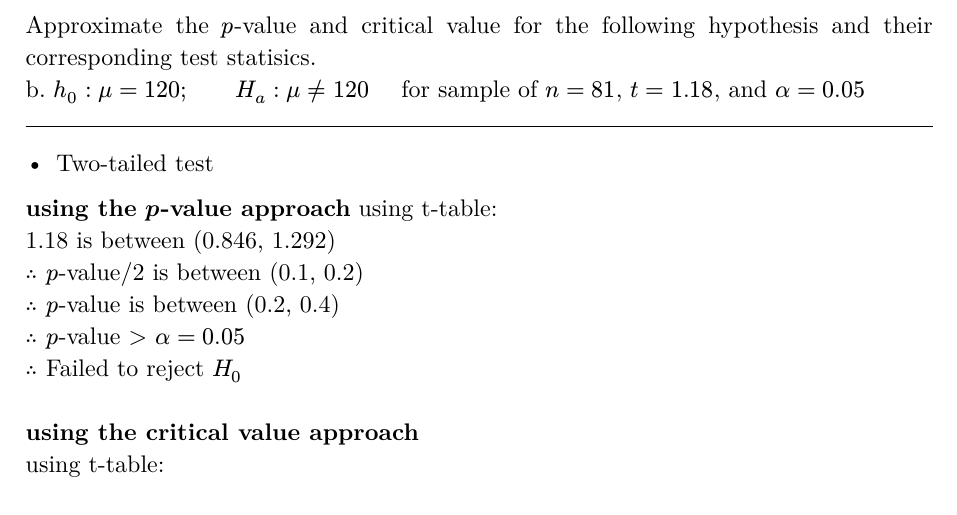
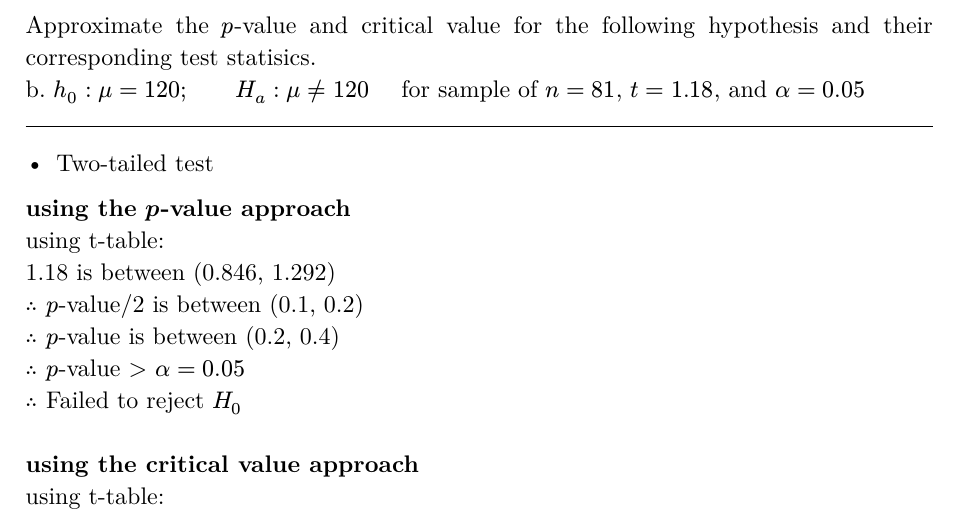
Before and after one commit to hlqGit/notes, a Typst document (notes/statistics/Chapter 9.typ): part of page 5 of 5, cut so that both start at the same text. The pictures show the PDF file notes/statistics/Chapter 9.pdf that the author committed with the source.

Commit message:
fix small error

```diff
--- a/notes/statistics/Chapter 9.typ
+++ b/notes/statistics/Chapter 9.typ
@@ -144,7 +144,7 @@ Approximate the $p$-value and critical value for the following hypothesis and th
 b. $h_0:mu = 120; #tab H_a:mu eq.not 120$#tab2 for sample of $n=81$, $t=1.18$, and $alpha = 0.05$
 #l
 - Two-tailed test
-*using the $p$-value approach*
+*using the $p$-value approach*\
 using t-table:\
 1.18 is between (0.846, 1.292)\
 $therefore$ $p$-value/2 is between (0.1, 0.2)\
```
Also changed, not shown: notes/statistics/Chapter 9.pdf.
